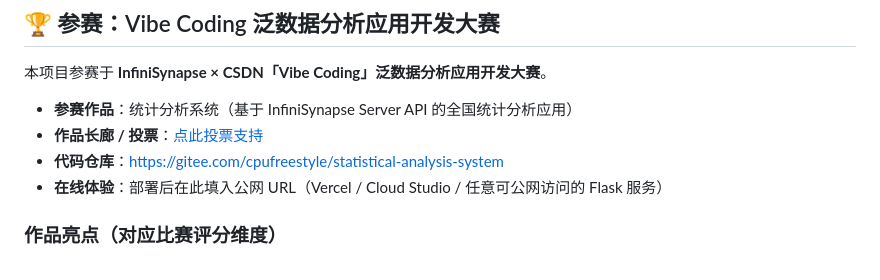
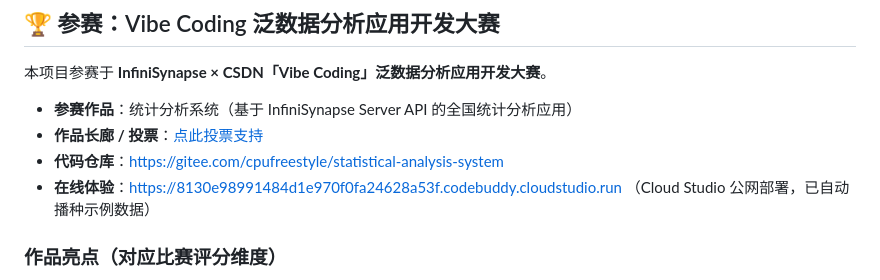
Before and after one commit to cpufreestyle/statistical-analysis-system, a Markdown page: README.md, the part around the change. GitHub-like rendering.

Commit message:
docs: README 在线体验链接更新为 Cloud Studio 公网部署地址

```diff
--- a/README.md
+++ b/README.md
@@ -135,7 +135,7 @@ custom_analysis.yaml  自定义分析配置（用户可自由增删）
 - **参赛作品**：统计分析系统（基于 InfiniSynapse Server API 的全国统计分析应用）
 - **作品长廊 / 投票**：[点此投票支持](https://infinisynapse.cn/contest/vibe-coding/gallery?entry=0dee60ec-048a-4baa-81e4-7ab5dd12cc9e)
 - **代码仓库**：https://gitee.com/cpufreestyle/statistical-analysis-system
-- **在线体验**：部署后在此填入公网 URL（Vercel / Cloud Studio / 任意可公网访问的 Flask 服务）
+- **在线体验**：https://8130e98991484d1e970f0fa24628a53f.codebuddy.cloudstudio.run （Cloud Studio 公网部署，已自动播种示例数据）
 
 ### 作品亮点（对应比赛评分维度）
 1. **真实集成 InfiniSynapse Server API**：`src/analyzer.py` 直连 `/api/ai/message`（newTask）+ `/api/ai/events`（SSE），
```
